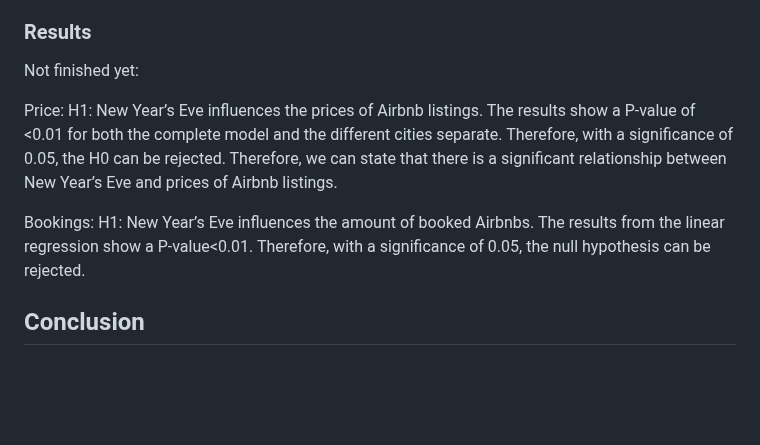
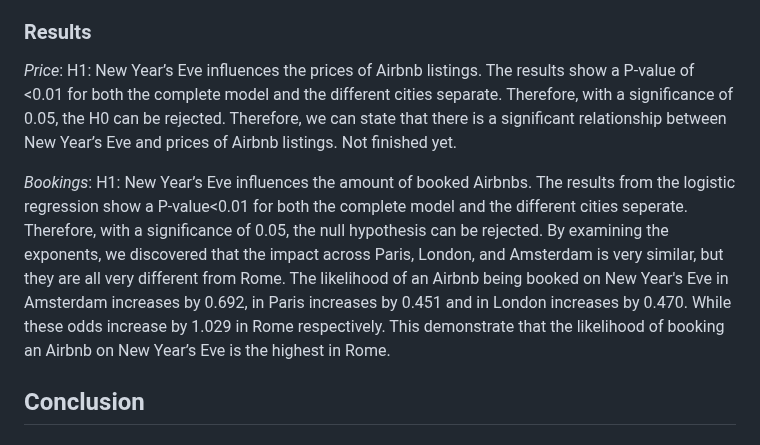
Before and after one commit to course-dprep/Airbnb-new-year-s-eve, a Markdown page: README.md, the part around the change. Drawn GitHub-style; blank space fills up the shorter version.

Commit message:
Update README.md
Added bookings to method

```diff
--- a/README.md
+++ b/README.md
@@ -25,11 +25,9 @@ To build a new dataset, the listing- and calendar datasets of Rome, Amsterdam, L
 
 ### Results
 
-Not finished yet:
+*Price*: H1: New Year’s Eve influences the prices of Airbnb listings. The results show a P-value of <0.01 for both the complete model and the different cities separate. Therefore, with a significance of 0.05, the H0 can be rejected. Therefore, we can state that there is a significant relationship between New Year’s Eve and prices of Airbnb listings. Not finished yet.
 
-Price: H1: New Year’s Eve influences the prices of Airbnb listings. The results show a P-value of <0.01 for both the complete model and the different cities separate. Therefore, with a significance of 0.05, the H0 can be rejected. Therefore, we can state that there is a significant relationship between New Year’s Eve and prices of Airbnb listings.
-
-Bookings: H1: New Year’s Eve influences the amount of booked Airbnbs. The results from the linear regression show a P-value<0.01. Therefore, with a significance of 0.05, the null hypothesis can be rejected.
+*Bookings*: H1: New Year’s Eve influences the amount of booked Airbnbs. The results from the logistic regression show a P-value<0.01 for both the complete model and the different cities seperate. Therefore, with a significance of 0.05, the null hypothesis can be rejected. By examining the exponents, we discovered that the impact across Paris, London, and Amsterdam is very similar, but they are all very different from Rome. The likelihood of an Airbnb being booked on New Year's Eve in Amsterdam increases by 0.692, in Paris increases by 0.451 and in London increases by 0.470. While these odds increase by 1.029 in Rome respectively. This demonstrate that the likelihood of booking an Airbnb on New Year’s Eve is the highest in Rome.
 
 ## Conclusion
 
```
